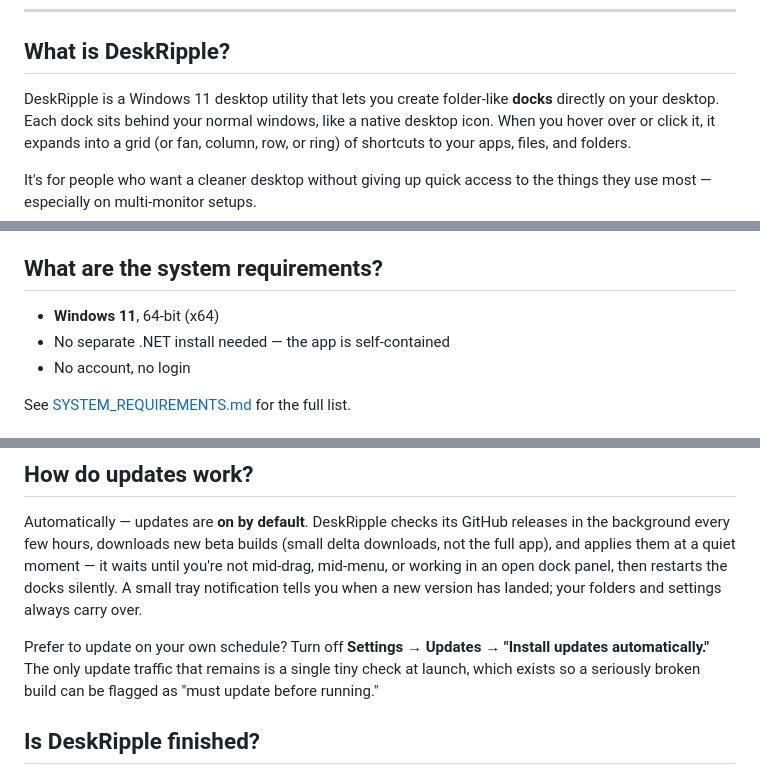
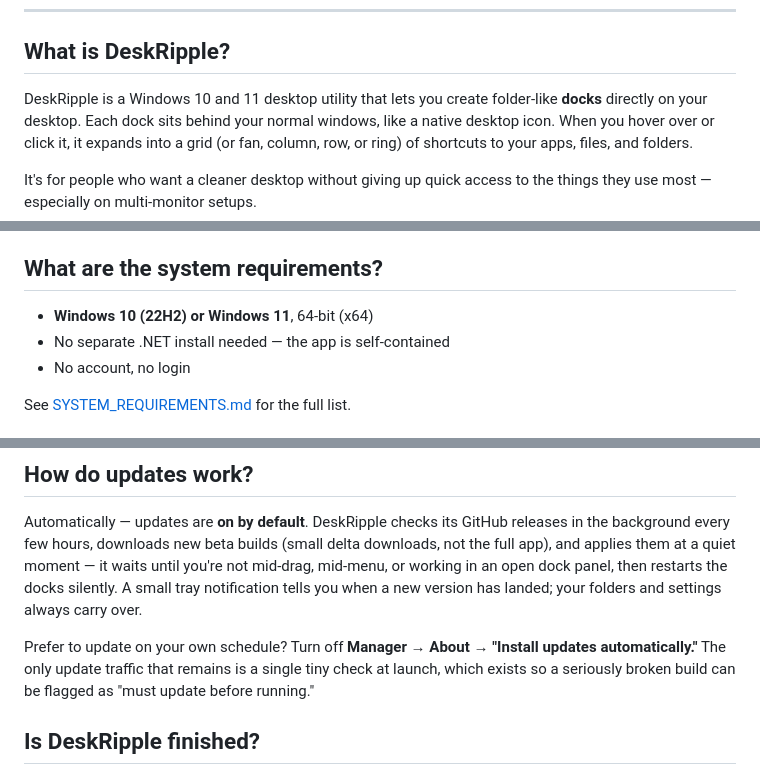
Before and after one commit to DeskRipple/deskripple, a Markdown page: BETA-FAQ.md, 3 parts joined by grey strips. Rendered like a GitHub page.

Commit message:
Beta FAQ: Windows 10 and 11 are both supported; fix stale settings paths
The published copy was the pre-Windows-10 snapshot -- "Windows 11, 64-bit
 only. No Windows 10 or ARM64 build." -- which turned away half the
supported audience on the page people read before installing.

Also corrects two UI paths the settings redesign moved: the auto-update
toggle now lives in Manager -> About (not Settings -> Updates), and the
desktop-shortcut Copy/Move choice is directly under Settings.

Co-Authored-By: Claude Opus 4.8 <noreply@anthropic.com>

```diff
--- a/BETA-FAQ.md
+++ b/BETA-FAQ.md
@@ -12,7 +12,7 @@ paste the relevant parts into the GitHub Release description.
 
 ## What is DeskRipple?
 
-DeskRipple is a Windows 11 desktop utility that lets you create folder-like **docks** directly
+DeskRipple is a Windows 10 and 11 desktop utility that lets you create folder-like **docks** directly
 on your desktop. Each dock sits behind your normal windows, like a native desktop icon. When
 you hover over or click it, it expands into a grid (or fan, column, row, or ring) of shortcuts to
 your apps, files, and folders.
@@ -36,7 +36,7 @@ working after **September 1, 2026** (see "Known Limitations").
 
 ## What are the system requirements?
 
-- **Windows 11**, 64-bit (x64)
+- **Windows 10 (22H2) or Windows 11**, 64-bit (x64)
 - No separate .NET install needed — the app is self-contained
 - No account, no login
 
@@ -77,7 +77,7 @@ quiet moment — it waits until you're not mid-drag, mid-menu, or working in an
 then restarts the docks silently. A small tray notification tells you when a new version has
 landed; your folders and settings always carry over.
 
-Prefer to update on your own schedule? Turn off **Settings → Updates → "Install updates
+Prefer to update on your own schedule? Turn off **Manager → About → "Install updates
 automatically."** The only update traffic that remains is a single tiny check at launch, which
 exists so a seriously broken build can be flagged as "must update before running."
 
```
Also changed, not shown: other parts of BETA-FAQ.md (+2 -2 lines).
